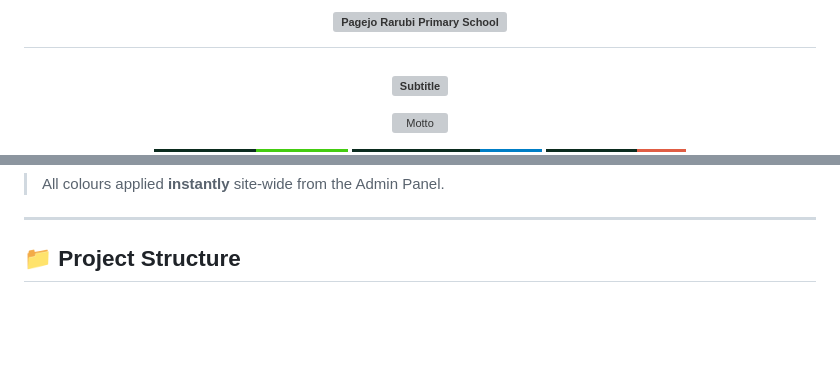
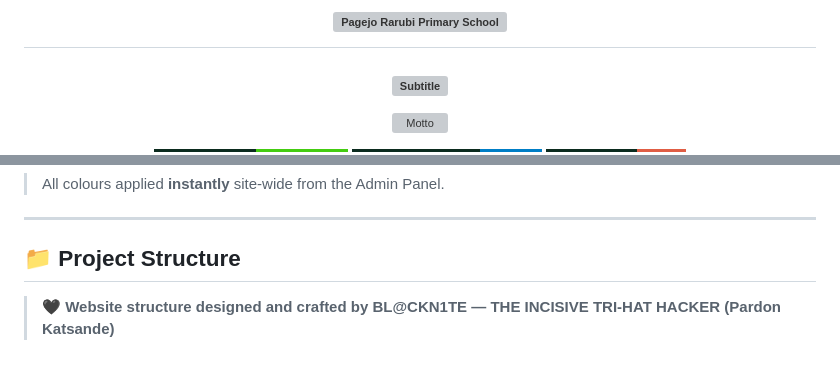
Before and after one commit to Blackn1te-crypto/pagejo-rarubi-primary, a Markdown page: README.md, 2 parts joined by grey strips. GitHub-like rendering; badges without logos; blank space fills up the shorter version; grey boxes are pictures that could not be loaded.

```diff
--- a/README.md
+++ b/README.md
@@ -1,6 +1,6 @@
 <!-- ============================================================
      PAGEJO RARUBI PRIMARY SCHOOL — README
-     Developer: Pardon Katsande (BL@CKN1TE)
+     Developed by Pardon Katsande (BL@CKN1TE)
      GitHub: Blackn1te-crypto
      ============================================================ -->
 
@@ -118,3 +118,7 @@ From changing the phone number, adding student results, uploading photos, or swi
 ---
 
 ## 📁 Project Structure
+
+> 🖤 **Website structure designed and crafted by
+> BL@CKN1TE — THE INCISIVE TRI-HAT HACKER
+> (Pardon Katsande)**
```
